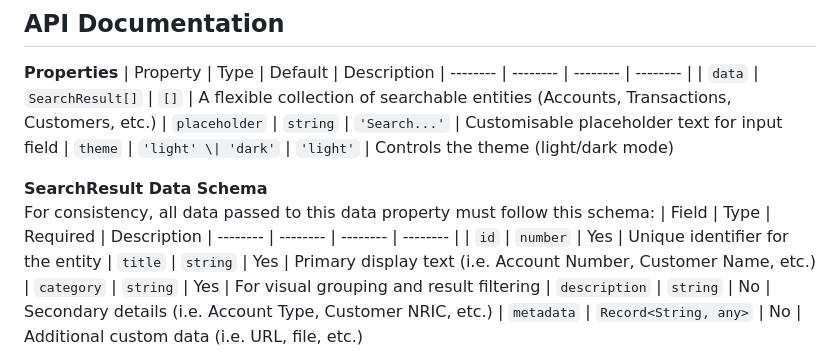
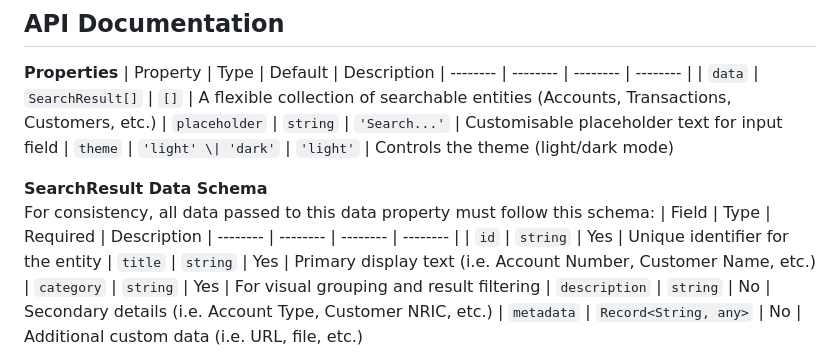
Before and after one commit to limchuansiang/smart-search, a Markdown page: README.md, the part around the change. Rendered like a GitHub page.

Commit message:
Minor updates to README.md

```diff
--- a/README.md
+++ b/README.md
@@ -45,7 +45,7 @@ A high-performance, accessible, and framework-agnostic Web Component designed fo
 For consistency, all data passed to this data property must follow this schema:
 | Field | Type | Required | Description
 | -------- | -------- | -------- | -------- |
-| `id` | `number` | Yes | Unique identifier for the entity
+| `id` | `string` | Yes | Unique identifier for the entity
 | `title` | `string` | Yes | Primary display text (i.e. Account Number, Customer Name, etc.)
 | `category` | `string` | Yes | For visual grouping and result filtering
 | `description` | `string` | No | Secondary details (i.e. Account Type, Customer NRIC, etc.)
```
